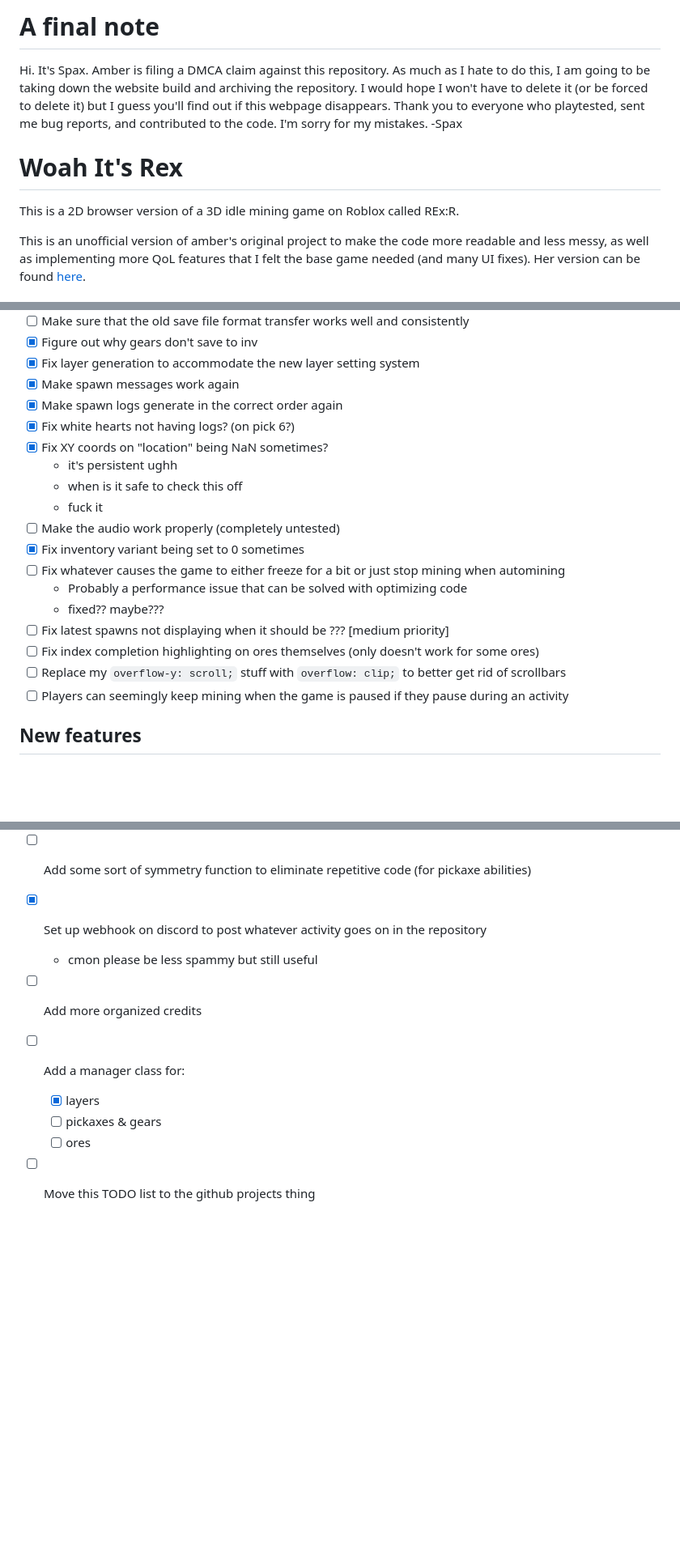
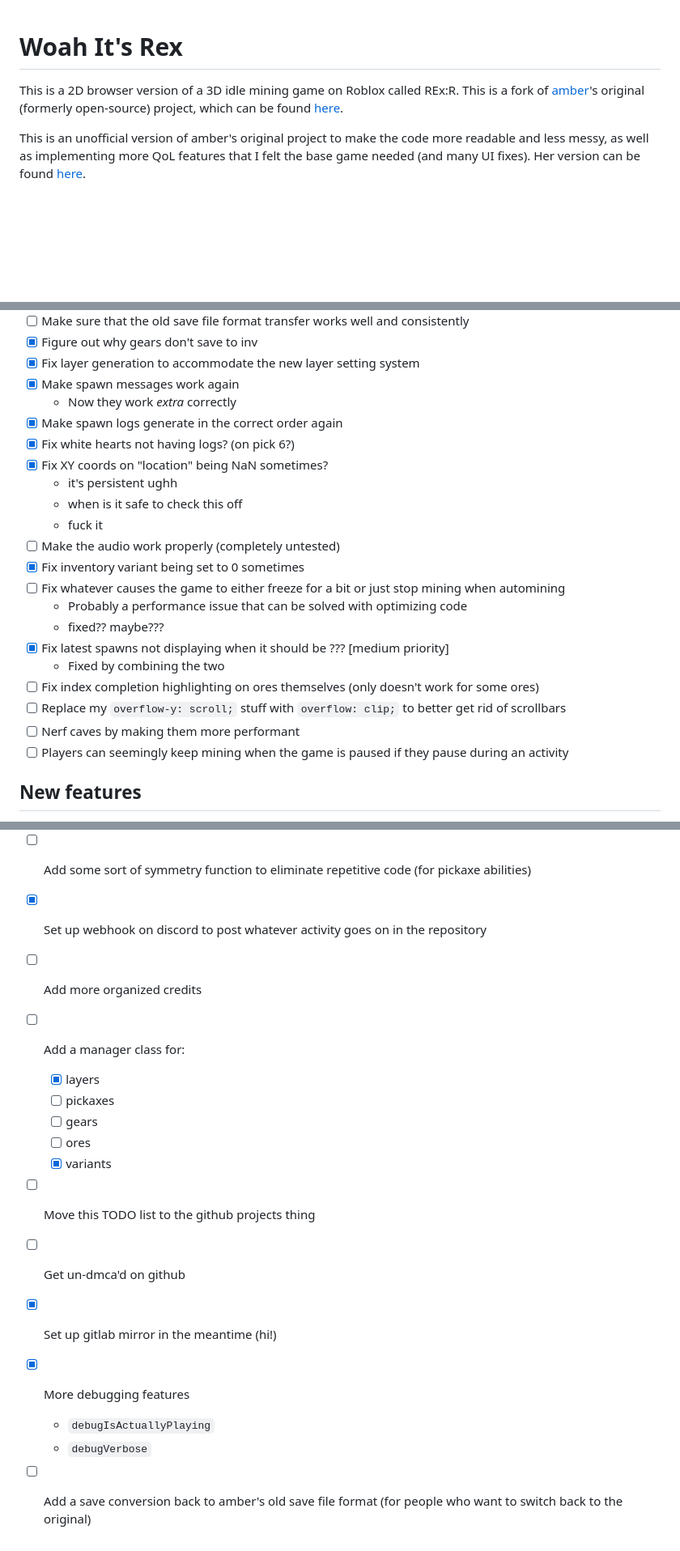
Before and after one commit to SpiritAxolotl/woah-its-rex, a Markdown page: README.md, 3 parts joined by grey strips. Shown at 81% size. Drawn GitHub-style; blank space fills up the shorter version.

Commit message:
long overdue readme update

```diff
--- a/README.md
+++ b/README.md
@@ -1,9 +1,7 @@
-# A final note
-Hi. It's Spax. Amber is filing a DMCA claim against this repository. As much as I hate to do this, I am going to be taking down the website build and archiving the repository. I would hope I won't have to delete it (or be forced to delete it) but I guess you'll find out if this webpage disappears. Thank you to everyone who playtested, sent me bug reports, and contributed to the code. I'm sorry for my mistakes.
--Spax
-
 # Woah It's Rex
 This is a 2D browser version of a 3D idle mining game on Roblox called REx:R.
+This is a fork of [amber](https://github.com/ambercatgirl)'s original (formerly open-source) project,
+which can be found [here](https://ambercatgirl.github.io/woah-its-rex).
 
 This is an unofficial version of amber's original project to make the code more readable and less messy, as well as implementing more QoL features that I felt the base game needed (and many UI fixes). Her version can be found [here](https://ambercatgirl.github.io/woah-its-rex).
 
@@ -28,6 +26,7 @@ From the [anti-license manifesto](https://www.boringcactus.com/2021/09/29/anti-l
 - [x] Figure out why gears don't save to inv
 - [x] Fix layer generation to accommodate the new layer setting system
 - [x] Make spawn messages work again
+  - Now they work *extra* correctly
 - [x] Make spawn logs generate in the correct order again
 - [x] Fix white hearts not having logs? (on pick 6?)
 - [x] Fix XY coords on "location" being NaN sometimes?
@@ -39,9 +38,11 @@ From the [anti-license manifesto](https://www.boringcactus.com/2021/09/29/anti-l
 - [ ] Fix whatever causes the game to either freeze for a bit or just stop mining when automining
   - Probably a performance issue that can be solved with optimizing code
   - fixed?? maybe???
-- [ ] Fix latest spawns not displaying when it should be ??? \[medium priority\]
+- [x] Fix latest spawns not displaying when it should be ??? \[medium priority\]
+  - Fixed by combining the two
 - [ ] Fix index completion highlighting on ores themselves (only doesn't work for some ores)
 - [ ] Replace my `overflow-y: scroll;` stuff with `overflow: clip;` to better get rid of scrollbars
+- [ ] Nerf caves by making them more performant
 - [ ] Players can seemingly keep mining when the game is paused if they pause during an activity
 
 ## New features
@@ -96,10 +100,17 @@ From the [anti-license manifesto](https://www.boringcactus.com/2021/09/29/anti-l
   - [ ] and have testable dev builds deploy at `https://spiritaxolotl.github.io/woah-its-rex/dev` or something
 - [ ] Add some sort of symmetry function to eliminate repetitive code (for pickaxe abilities)
 - [x] Set up webhook on discord to post whatever activity goes on in the repository
-  - cmon please be less spammy but still useful
 - [ ] Add more organized credits
 - [ ] Add a manager class for:
   - [x] layers
-  - [ ] pickaxes & gears
+  - [ ] pickaxes
+  - [ ] gears
   - [ ] ores
+  - [x] variants
 - [ ] Move this TODO list to the github projects thing
+- [ ] Get un-dmca'd on github
+- [x] Set up gitlab mirror in the meantime (hi!)
+- [x] More debugging features
+  - `debugIsActuallyPlaying`
+  - `debugVerbose`
+- [ ] Add a save conversion back to amber's old save file format (for people who want to switch back to the original)
```
Also changed, not shown: other parts of README.md (+4 -1 lines).
